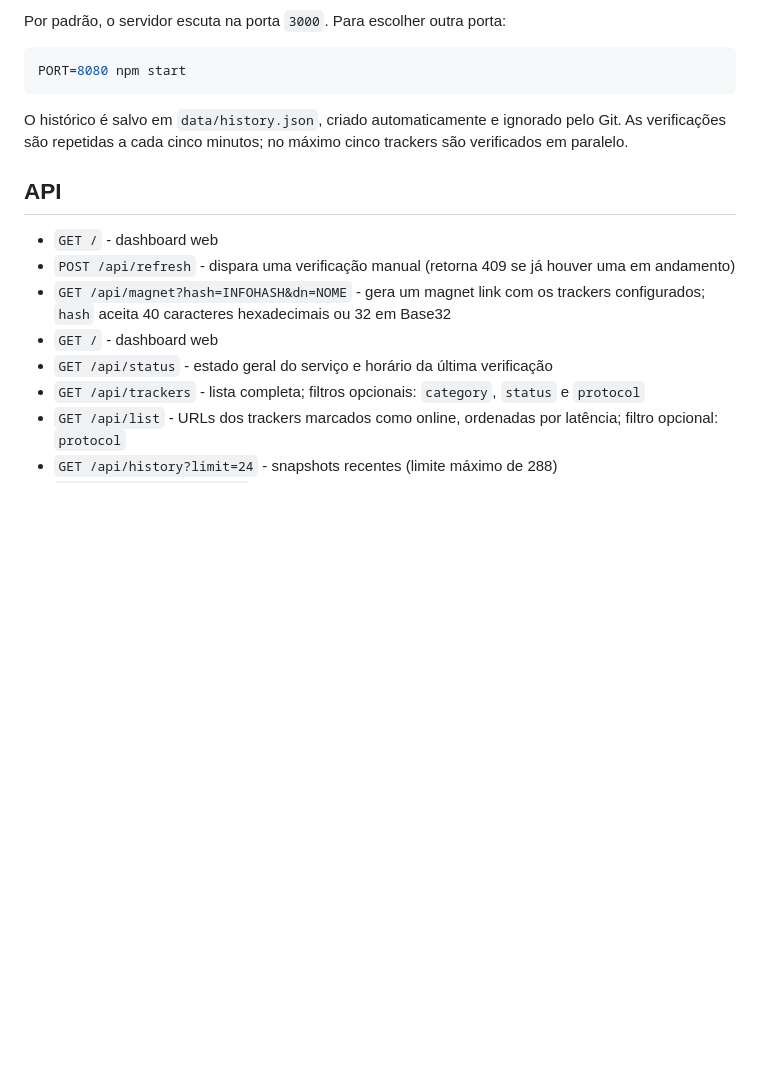
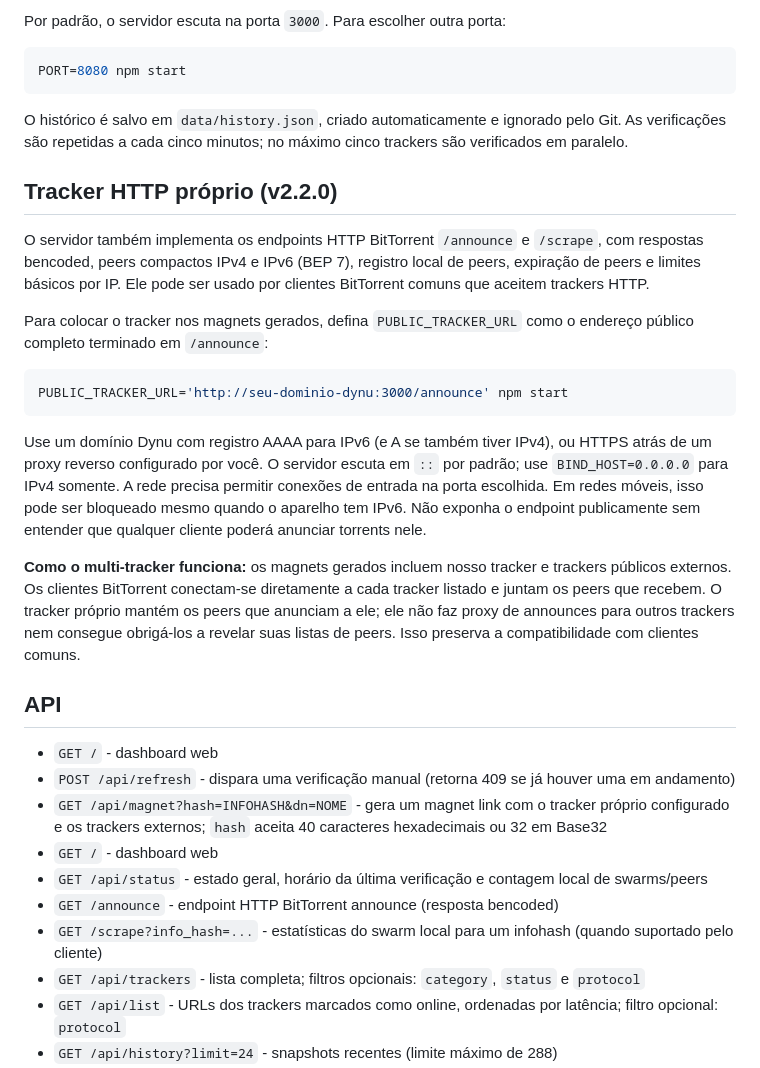
Before and after one commit to chirusanrestart/chiru-multi-tracker, a Markdown page: README.md, the part around the change. GitHub-like rendering; blank space fills up the shorter version.

Commit message:
Document public HTTP tracker and IPv6 deployment

````diff
--- a/README.md
+++ b/README.md
@@ -25,13 +25,29 @@ PORT=8080 npm start
 
 O histórico é salvo em `data/history.json`, criado automaticamente e ignorado pelo Git. As verificações são repetidas a cada cinco minutos; no máximo cinco trackers são verificados em paralelo.
 
+## Tracker HTTP próprio (v2.2.0)
+
+O servidor também implementa os endpoints HTTP BitTorrent `/announce` e `/scrape`, com respostas bencoded, peers compactos IPv4 e IPv6 (BEP 7), registro local de peers, expiração de peers e limites básicos por IP. Ele pode ser usado por clientes BitTorrent comuns que aceitem trackers HTTP.
+
+Para colocar o tracker nos magnets gerados, defina `PUBLIC_TRACKER_URL` como o endereço público completo terminado em `/announce`:
+
+```sh
+PUBLIC_TRACKER_URL='http://seu-dominio-dynu:3000/announce' npm start
+```
+
+Use um domínio Dynu com registro AAAA para IPv6 (e A se também tiver IPv4), ou HTTPS atrás de um proxy reverso configurado por você. O servidor escuta em `::` por padrão; use `BIND_HOST=0.0.0.0` para IPv4 somente. A rede precisa permitir conexões de entrada na porta escolhida. Em redes móveis, isso pode ser bloqueado mesmo quando o aparelho tem IPv6. Não exponha o endpoint publicamente sem entender que qualquer cliente poderá anunciar torrents nele.
+
+**Como o multi-tracker funciona:** os magnets gerados incluem nosso tracker e trackers públicos externos. Os clientes BitTorrent conectam-se diretamente a cada tracker listado e juntam os peers que recebem. O tracker próprio mantém os peers que anunciam a ele; ele não faz proxy de announces para outros trackers nem consegue obrigá-los a revelar suas listas de peers. Isso preserva a compatibilidade com clientes comuns.
+
 ## API
 
 - `GET /` - dashboard web
 - `POST /api/refresh` - dispara uma verificação manual (retorna 409 se já houver uma em andamento)
-- `GET /api/magnet?hash=INFOHASH&dn=NOME` - gera um magnet link com os trackers configurados; `hash` aceita 40 caracteres hexadecimais ou 32 em Base32
+- `GET /api/magnet?hash=INFOHASH&dn=NOME` - gera um magnet link com o tracker próprio configurado e os trackers externos; `hash` aceita 40 caracteres hexadecimais ou 32 em Base32
 - `GET /` - dashboard web
-- `GET /api/status` - estado geral do serviço e horário da última verificação
+- `GET /api/status` - estado geral, horário da última verificação e contagem local de swarms/peers
+- `GET /announce` - endpoint HTTP BitTorrent announce (resposta bencoded)
+- `GET /scrape?info_hash=...` - estatísticas do swarm local para um infohash (quando suportado pelo cliente)
 - `GET /api/trackers` - lista completa; filtros opcionais: `category`, `status` e `protocol`
 - `GET /api/list` - URLs dos trackers marcados como online, ordenadas por latência; filtro opcional: `protocol`
 - `GET /api/history?limit=24` - snapshots recentes (limite máximo de 288)
````
